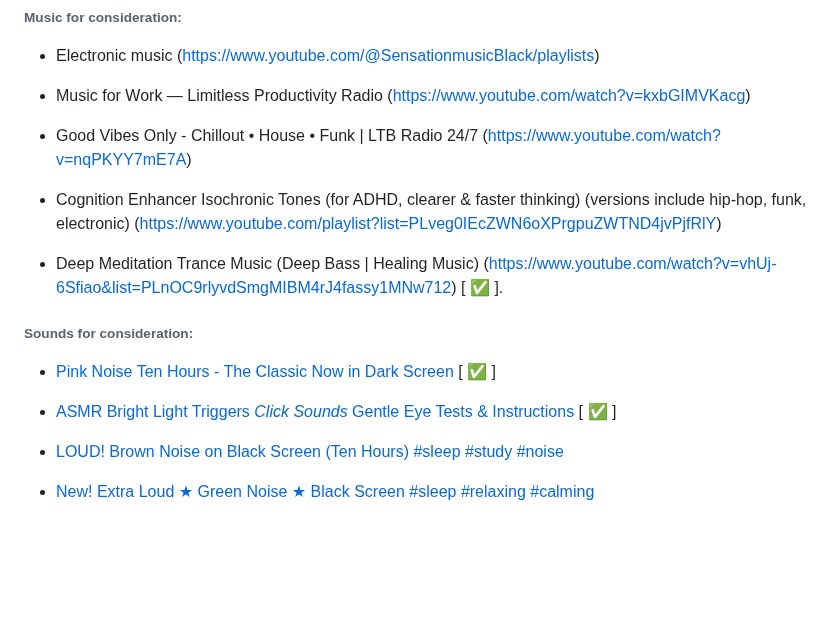
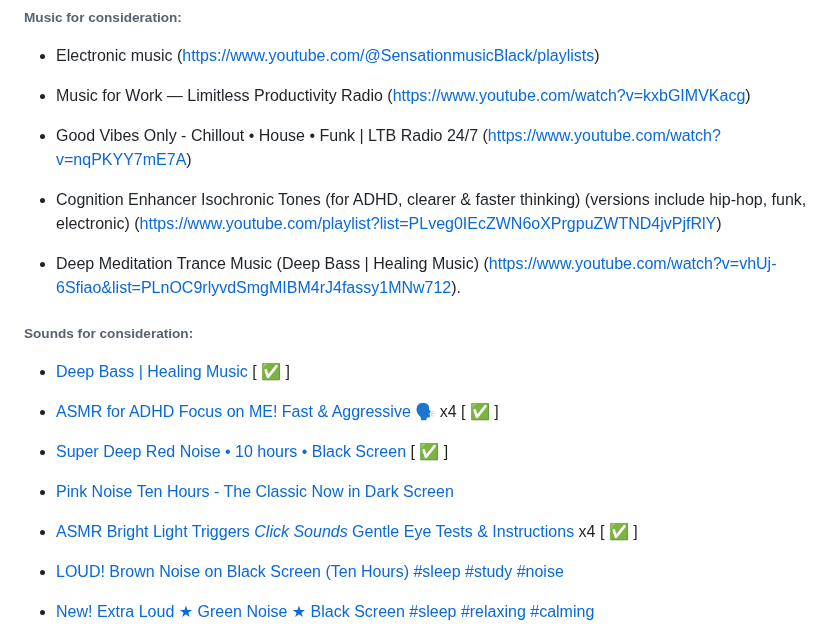
Before and after one commit to kkamara/kelvinkamara, a Markdown page: readme.md, the part around one of its changes. Drawn GitHub-style; blank space fills up the shorter version.

```diff
--- a/readme.md
+++ b/readme.md
@@ -97,13 +97,19 @@ Global player options control play, pause and volume.
 
 * Cognition Enhancer Isochronic Tones (for ADHD, clearer & faster thinking) (versions include hip-hop, funk, electronic) (https://www.youtube.com/playlist?list=PLveg0IEcZWN6oXPrgpuZWTND4jvPjfRlY)
 
-* Deep Meditation Trance Music (Deep Bass | Healing Music) (https://www.youtube.com/watch?v=vhUj-6Sfiao&list=PLnOC9rlyvdSmgMIBM4rJ4fassy1MNw712) [ ✅ ].
+* Deep Meditation Trance Music (Deep Bass | Healing Music) (https://www.youtube.com/watch?v=vhUj-6Sfiao&list=PLnOC9rlyvdSmgMIBM4rJ4fassy1MNw712).
 
 ###### Sounds for consideration:
 
-* [Pink Noise Ten Hours - The Classic Now in Dark Screen](https://www.youtube.com/watch?v=8SHf6wmX5MU) [ ✅ ]
+* [Deep Bass | Healing Music](https://www.youtube.com/watch?v=vhUj-6Sfiao) [ ✅ ]
 
-* [ASMR Bright Light Triggers *Click Sounds* Gentle Eye Tests & Instructions](https://www.youtube.com/watch?v=0hknw8I4_SY) [ ✅ ]
+* [ASMR for ADHD Focus on ME! Fast & Aggressive 🗣](https://www.youtube.com/watch?v=hAJATAx4Wn8) x4 [ ✅ ]
+
+* [Super Deep Red Noise • 10 hours • Black Screen](https://www.youtube.com/watch?v=j_7fC3YzrDc) [ ✅ ]
+
+* [Pink Noise Ten Hours - The Classic Now in Dark Screen](https://www.youtube.com/watch?v=8SHf6wmX5MU)
+
+* [ASMR Bright Light Triggers *Click Sounds* Gentle Eye Tests & Instructions](https://www.youtube.com/watch?v=0hknw8I4_SY) x4 [ ✅ ]
 
 * [LOUD! Brown Noise on Black Screen (Ten Hours) #sleep #study #noise](https://www.youtube.com/watch?v=omGD0GwS-VM)
 
```
Also changed, not shown: other parts of readme.md (+1 -1 lines).
